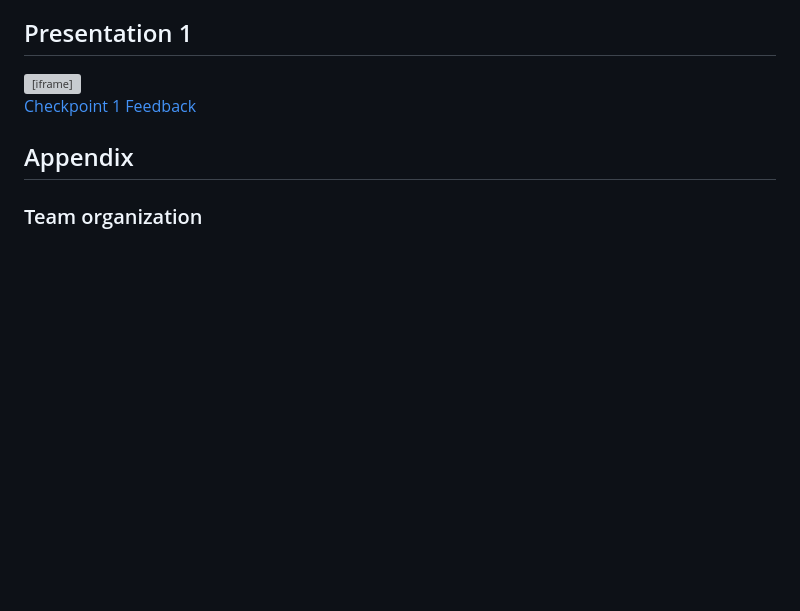
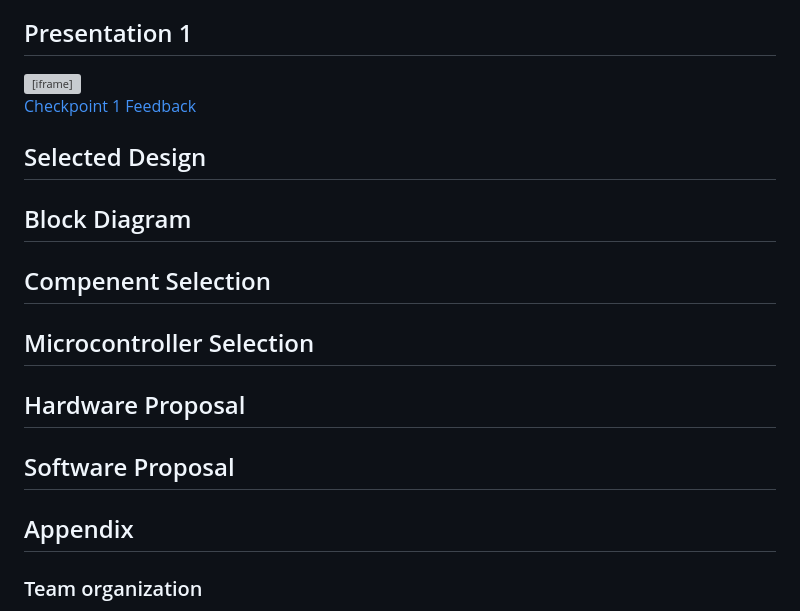
Before and after one commit to EGR-314-Team-208/EGR-314-Team-208.github.io, a Markdown page: index.md, the part around the change. Rendered like a GitHub page; blank space fills up the shorter version; grey boxes are pictures that could not be loaded.

Commit message:
Update index.md
addes new sections we have to work on

```diff
--- a/index.md
+++ b/index.md
@@ -62,6 +62,18 @@ Every team member played the key role in the design process, we each came up wit
 </html>
 
 [Checkpoint 1 Feedback](https://docs.google.com/forms/d/e/1FAIpQLSdXLx1iEeru9vTmoH6GWGyFcC0n7I4jpCyiKqvWAXg5kQOL_g/viewform)
+
+## Selected Design
+
+## Block Diagram
+
+## Compenent Selection
+
+## Microcontroller Selection
+
+## Hardware Proposal
+
+## Software Proposal
 
 ## Appendix
 
```
